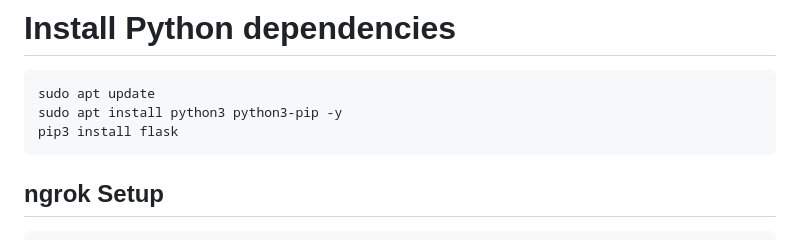
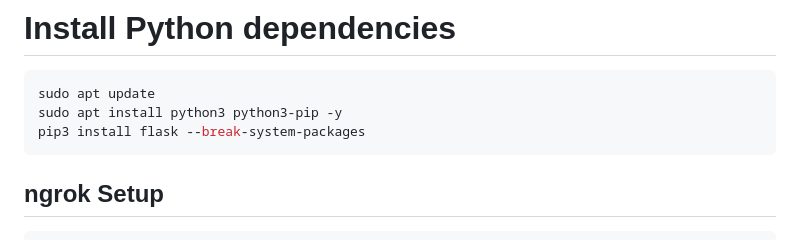
Before and after one commit to ekomsSavior/PWN-TAG, a Markdown page: README.md, the part around the change. Drawn GitHub-style.

````diff
--- a/README.md
+++ b/README.md
@@ -51,7 +51,7 @@ git checkout main
 ```bash
 sudo apt update
 sudo apt install python3 python3-pip -y
-pip3 install flask
+pip3 install flask --break-system-packages
 ```
 
 ## ngrok Setup
````
